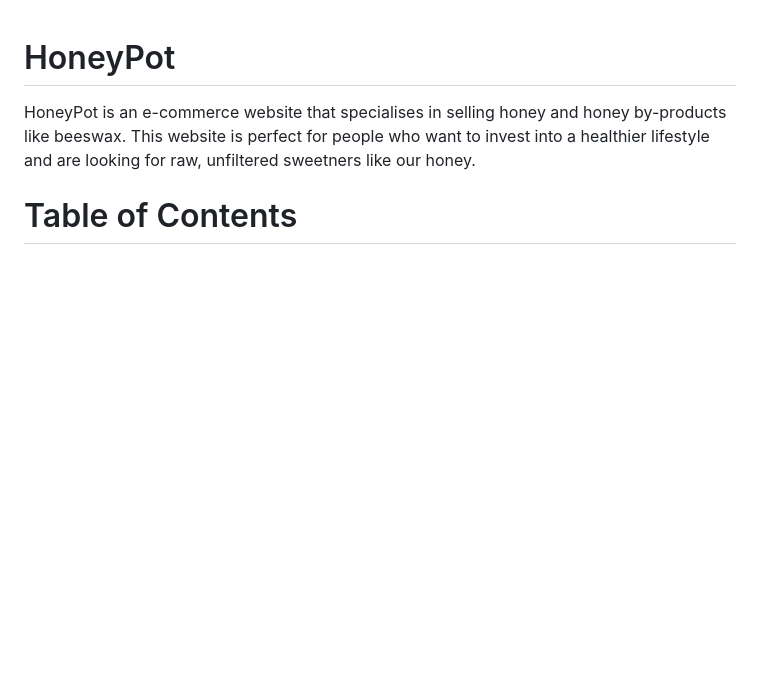
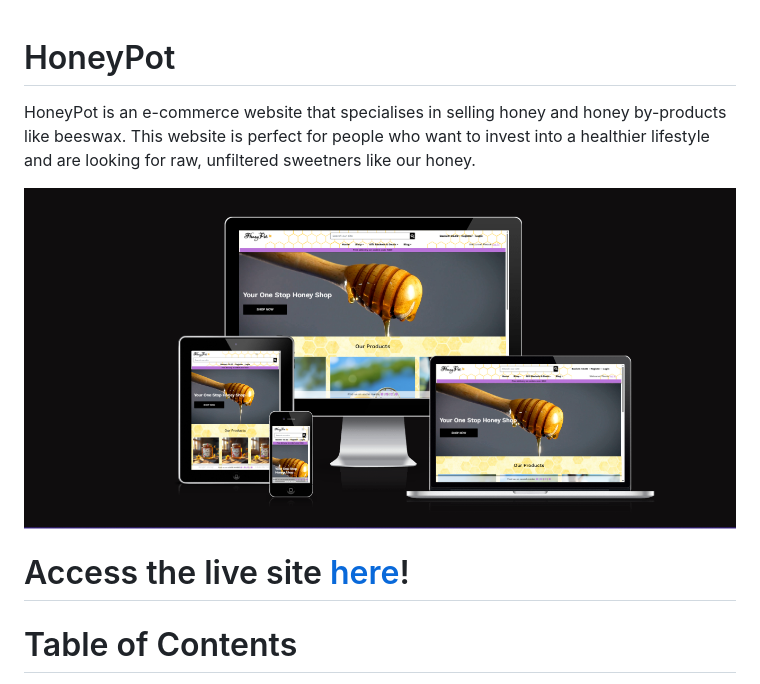
Before and after one commit to petra66orii/honeypot, a Markdown page: README.md, the part around the change. GitHub-like rendering; pictures changed too: static/images/README/am-i-responsive.png (added); blank space fills up the shorter version.

Commit message:
Add 'am i responsive' image and link to live website

```diff
--- a/README.md
+++ b/README.md
@@ -1,6 +1,10 @@
 # HoneyPot
 
 HoneyPot is an e-commerce website that specialises in selling honey and honey by-products like beeswax. This website is perfect for people who want to invest into a healthier lifestyle and are looking for raw, unfiltered sweetners like our honey.
+
+![Am I Responsive image](static/images/README/am-i-responsive.png)
+
+# Access the live site [here](https://honeypot-6aa199604c8f.herokuapp.com/)!
 
 # Table of Contents
 
```
